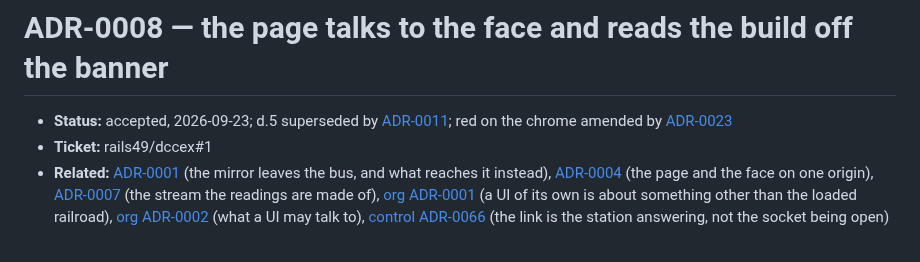
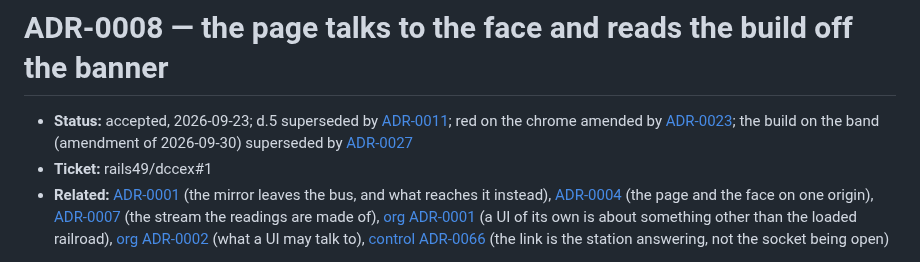
Before and after one commit to rails49/dccex, a Markdown page: docs/adr/0008-the-page-talks-to-the-face-and-reads-the-build-off-the-banner.md, the part around the change. Drawn GitHub-style.

Commit message:
ADR-0027: the band drops the build (#316)
Supersedes the part of ADR-0008's 2026-09-30 amendment that puts the
build on the band.

Co-Authored-By: Claude Opus 5.5 <noreply@anthropic.com>

```diff
--- a/docs/adr/0008-the-page-talks-to-the-face-and-reads-the-build-off-the-banner.md
+++ b/docs/adr/0008-the-page-talks-to-the-face-and-reads-the-build-off-the-banner.md
@@ -1,7 +1,9 @@
 # ADR-0008 — the page talks to the face and reads the build off the banner
 
 - **Status:** accepted, 2026-09-23; d.5 superseded by [ADR-0011](0011-the-band-commands-track-power.md);
-  red on the chrome amended by [ADR-0023](0023-the-chrome-comes-from-look.md)
+  red on the chrome amended by [ADR-0023](0023-the-chrome-comes-from-look.md);
+  the build on the band (amendment of 2026-09-30) superseded by
+  [ADR-0027](0027-the-band-drops-the-build.md)
 - **Ticket:** rails49/dccex#1
 - **Related:** [ADR-0001](0001-the-mirror-leaves-the-bus-for-a-face.md) (the
   mirror leaves the bus, and what reaches it instead),
```
Also changed, not shown: docs/adr/0027-the-band-drops-the-build.md (added, +34 -0 lines).
